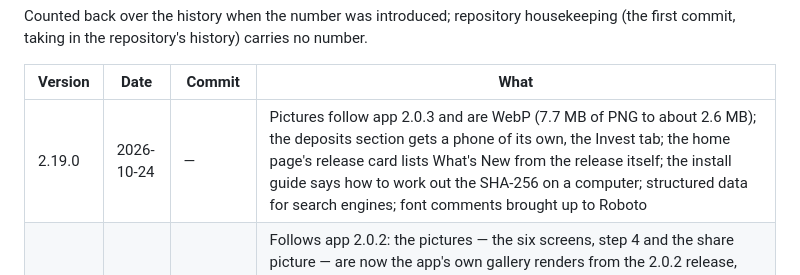
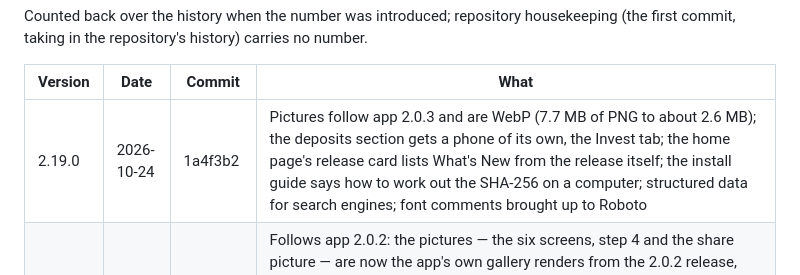
Before and after one commit to ledgerbookapp/ledgerbookapp.github.io, a Markdown page: CHANGELOG.md, the part around the change. Drawn GitHub-style.

Commit message:
CHANGELOG: 2.19.0's commit
Co-Authored-By: Claude Opus 5.5 <noreply@anthropic.com>

```diff
--- a/CHANGELOG.md
+++ b/CHANGELOG.md
@@ -12,7 +12,7 @@ Counted back over the history when the number was introduced; repository houseke
 
 | Version | Date | Commit | What |
 |---|---|---|---|
-| 2.19.0 | 2026-10-24 | — | Pictures follow app 2.0.3 and are WebP (7.7 MB of PNG to about 2.6 MB); the deposits section gets a phone of its own, the Invest tab; the home page's release card lists What's New from the release itself; the install guide says how to work out the SHA-256 on a computer; structured data for search engines; font comments brought up to Roboto |
+| 2.19.0 | 2026-10-24 | 1a4f3b2 | Pictures follow app 2.0.3 and are WebP (7.7 MB of PNG to about 2.6 MB); the deposits section gets a phone of its own, the Invest tab; the home page's release card lists What's New from the release itself; the install guide says how to work out the SHA-256 on a computer; structured data for search engines; font comments brought up to Roboto |
 | 2.18.0 | 2026-10-23 | 6c5c802 | Follows app 2.0.2: the pictures — the six screens, step 4 and the share picture — are now the app's own gallery renders from the 2.0.2 release, not the design's boards (Bangla renders for Home, Accounts and Loans); a DPS paid every 1, 2, 3 or 4 months or any other number; the daily average; each account in its own colour on Money Flow; the daily backup keeping its saved password; Trial Balance saying when a check could not finish; updates found even when GitHub is busy |
 | 2.17.0 | 2026-10-19 | 89c1078 | Words, colours and type follow app 1.1.99: the gold is the app's #E8B23A in both themes (the light theme's amber retired) and the type is Roboto, as the app and its design now draw; two new cards on the features page — a mistake is reversed, not erased, and the PDF and CSV exports — and the cards that changed with the app brought up to date: the quick amounts, bill calculator and balance check on every entry, FDR profit every 1, 2, 3 or 4 months or any period, the month card that turns red when it overspends, loans on Given and Taken tabs with the name optional, the daily backup that keeps seven days and Restore Latest, fingerprint for exports and backups, and the fuller list behind the bell. The pictures — the six screens, step 4 and the share picture — are now the design's own boards (render 1792402958), which app 1.1.99 matches; Bangla boards exist only for Home and Accounts, so the rest show English |
 | 2.16.1 | 2026-10-14 | — | The backups card says again what an unprotected file means — anyone who has it can open it — which the shortening for 2.15.6 had taken out |
```
